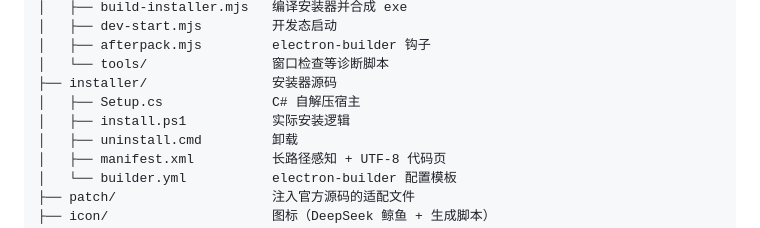
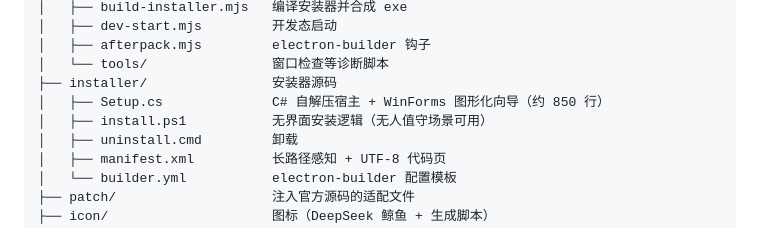
Before and after one commit to HsgtLgt/dsh-desktop, a Markdown page: README.md, the part around one of its changes. GitHub-like rendering.

```diff
--- a/README.md
+++ b/README.md
@@ -121,8 +129,8 @@ node scripts/dev-start.mjs --check  # 启动并校验界面是否加载出来
 │   ├── afterpack.mjs         electron-builder 钩子
 │   └── tools/                窗口检查等诊断脚本
 ├── installer/                安装器源码
-│   ├── Setup.cs              C# 自解压宿主
-│   ├── install.ps1           实际安装逻辑
+│   ├── Setup.cs              C# 自解压宿主 + WinForms 图形化向导（约 850 行）
+│   ├── install.ps1           无界面安装逻辑（无人值守场景可用）
 │   ├── uninstall.cmd         卸载
 │   ├── manifest.xml          长路径感知 + UTF-8 代码页
 │   └── builder.yml           electron-builder 配置模板
```
Also changed, not shown: other parts of README.md (+13 -5 lines), docs/架构说明.md (+30 -8 lines), docs/screenshots/done.png (added), docs/screenshots/options.png (added), docs/screenshots/path.png (added), docs/screenshots/progress.png (added), docs/screenshots/welcome.png (added), 4 other files.
